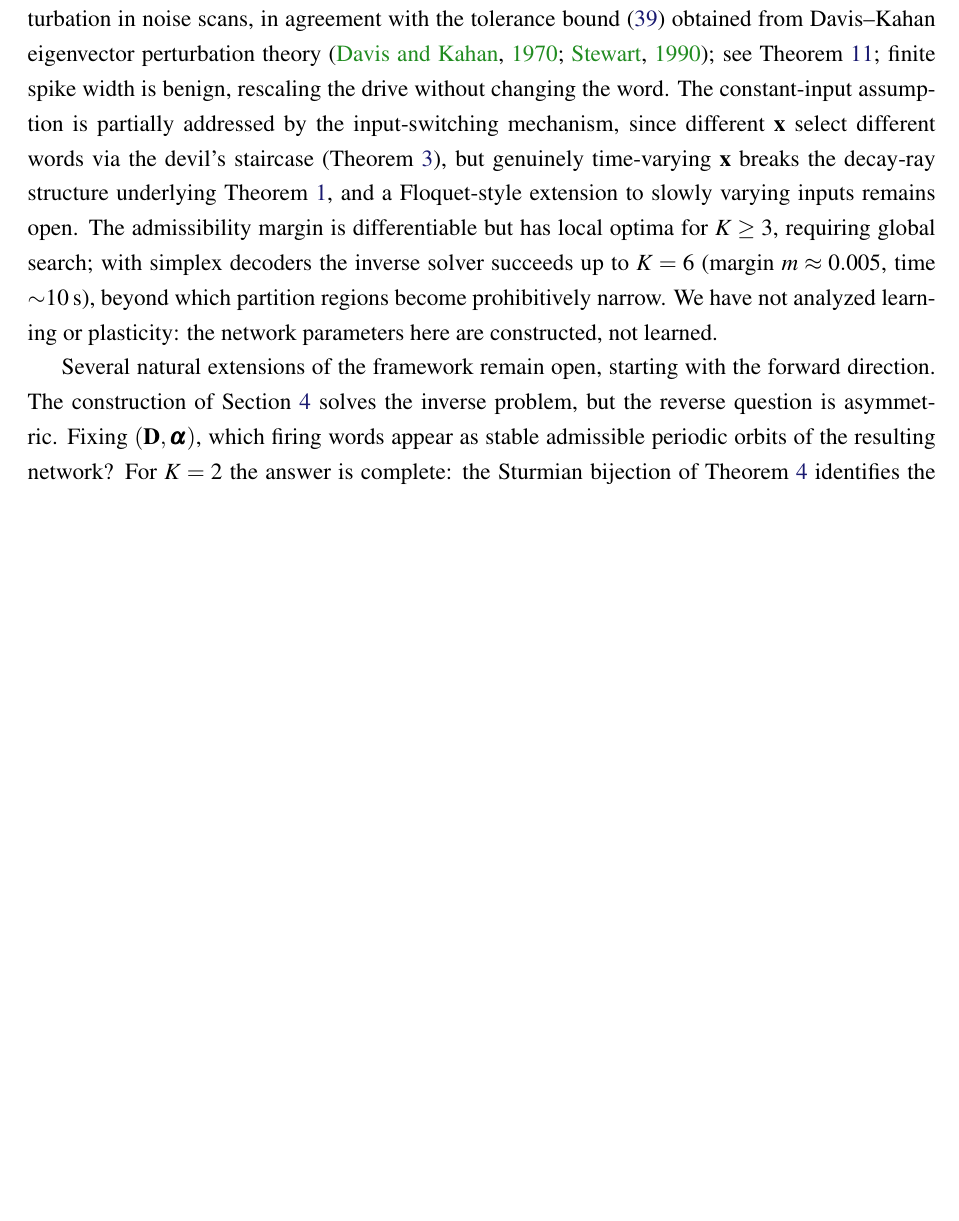
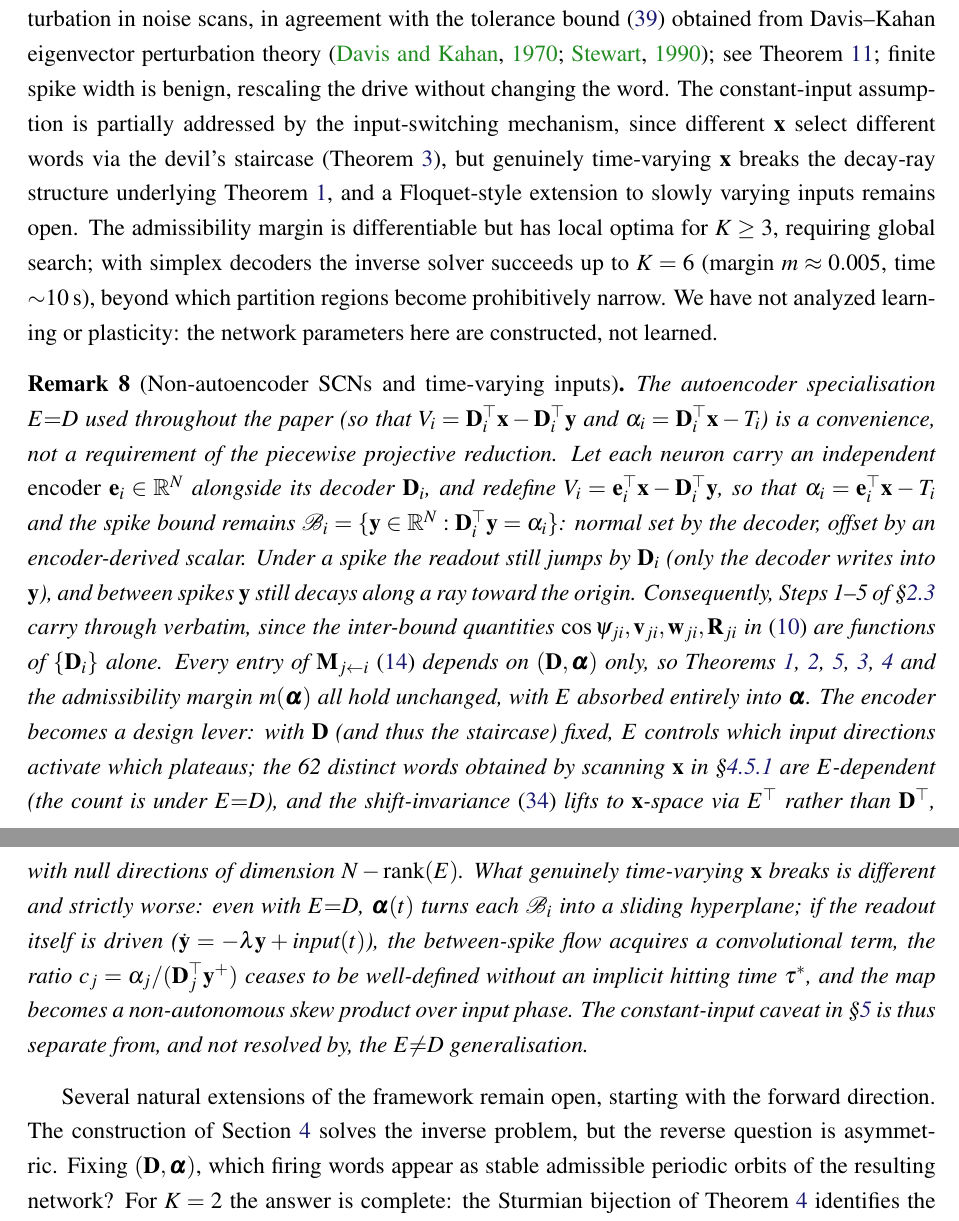
Before and after one commit to Asagodi/scn2ppm, a LaTeX paper (paper/scn_paper_main.tex): part of page 39 of 101 before the commit and two parts of pages 39 and 40 of 102 after it, the two joined at a grey line, cut so that both start at the same text, the shorter picture padded with empty space. Compiled offline with pdfLaTeX.

Commit message:
non-autoencoder case and clarification about EI

```diff
--- a/paper/scn_paper_main.tex
+++ b/paper/scn_paper_main.tex
@@ -730,6 +730,10 @@ The framework makes four concrete predictions for cortical circuits that hold se
 
 Several limitations bound the scope of the results. The exact reduction requires uniform leak rates, instantaneous spikes, and constant input. Mode-locked words survive ${\sim}3$--$5\%$ parameter perturbation in noise scans, in agreement with the tolerance bound~\eqref{eq:tolerance} obtained from Davis--Kahan eigenvector perturbation theory \citep{davis1970rotation,stewart1990matrix}; see Theorem~\ref{thm:supp:davis-kahan}; finite spike width is benign, rescaling the drive without changing the word. The constant-input assumption is partially addressed by the input-switching mechanism, since different $\xx$ select different words via the devil's staircase (Theorem~\ref{thm:staircase}), but genuinely time-varying $\xx$ breaks the decay-ray structure underlying Theorem~\ref{thm:projective}, and a Floquet-style extension to slowly varying inputs remains open. The admissibility margin is differentiable but has local optima for $K\geq 3$, requiring global search; with simplex decoders the inverse solver succeeds up to $K=6$ (margin $m\approx 0.005$, time ${\sim}10$\,s), beyond which partition regions become prohibitively narrow. We have not analyzed learning or plasticity: the network parameters here are constructed, not learned.
 
+\begin{remark}[Non-autoencoder SCNs and time-varying inputs]\label{rem:nonAE-timevarying}
+The autoencoder specialisation $E{=}D$ used throughout the paper (so that $V_i=\DD_i^\top\xx-\DD_i^\top\yy$ and $\alpha_i=\DD_i^\top\xx-T_i$) is a convenience, not a requirement of the piecewise projective reduction. Let each neuron carry an independent \emph{encoder} $\vv{e}_i\in\RR^N$ alongside its decoder $\DD_i$, and redefine $V_i=\vv{e}_i^\top\xx-\DD_i^\top\yy$, so that $\alpha_i=\vv{e}_i^\top\xx-T_i$ and the spike bound remains $\Bsp_i=\{\yy\in\RR^N:\DD_i^\top\yy=\alpha_i\}$: normal set by the decoder, offset by an encoder-derived scalar. Under a spike the readout still jumps by $\DD_i$ (only the decoder writes into $\yy$), and between spikes $\yy$ still decays along a ray toward the origin. Consequently, Steps~1--5 of \S\ref{sec:transition} carry through verbatim, since the inter-bound quantities $\cos\psi_{ji},\vv{v}_{ji},\vv{w}_{ji},\vv{R}_{ji}$ in~\eqref{eq:geometry} are functions of $\{\DD_i\}$ alone. Every entry of $\vv{M}_{j\leftarrow i}$~\eqref{eq:Mji} depends on $(\DD,\boldsymbol{\alpha})$ only, so Theorems~\ref{thm:projective},~\ref{thm:eigvec},~\ref{thm:cone},~\ref{thm:staircase},~\ref{thm:classification} and the admissibility margin $m(\boldsymbol{\alpha})$ all hold unchanged, with $E$ absorbed entirely into $\boldsymbol{\alpha}$. The encoder becomes a design lever: with $\DD$ (and thus the staircase) fixed, $E$ controls which input directions activate which plateaus; the 62 distinct words obtained by scanning $\xx$ in \S\ref{sec:apps-simon} are $E$-dependent (the count is under $E{=}D$), and the shift-invariance~\eqref{eq:shift-invariance} lifts to $\xx$-space via $E^\top$ rather than $\DD^\top$, with null directions of dimension $N-\mathrm{rank}(E)$. What genuinely time-varying $\xx$ breaks is different and strictly worse: even with $E{=}D$, $\boldsymbol{\alpha}(t)$ turns each $\Bsp_i$ into a sliding hyperplane; if the readout itself is driven ($\dot\yy=-\lambda\yy+\text{input}(t)$), the between-spike flow acquires a convolutional term, the ratio $c_j=\alpha_j/(\DD_j^\top\yy^+)$ ceases to be well-defined without an implicit hitting time $\tau^*$, and the map becomes a non-autonomous skew product over input phase. The constant-input caveat in \S\ref{sec:discussion} is thus separate from, and not resolved by, the $E{\neq}D$ generalisation.
+\end{remark}
+
 Several natural extensions of the framework remain open, starting with the forward direction. The construction of Section~\ref{sec:inverse} solves the inverse problem, but the reverse question is asymmetric. Fixing $(\vv{D},\boldsymbol{\alpha})$, which firing words appear as stable admissible periodic orbits of the resulting network? For $K=2$ the answer is complete: the Sturmian bijection of Theorem~\ref{thm:classification} identifies the realized words with the mechanical Sturmian sequences of Remark~\ref{rem:sturmian} (a Morse--Hedlund~\citep{morse1938symbolic,morse1940symbolic} reading of the return map (Theorem~\ref{thm:supp:morse-hedlund})), and the rotation number is a full invariant of the devil's-staircase plateau structure (Theorem~\ref{thm:staircase}). For $K\geq 3$ the picture is open. Conjecture~\ref{conj:sofic} posits that the realized words form a sofic shift over $\{1,\ldots,K\}$; a natural route toward it is to build a finite presentation from the transition graph on the partition hyperplanes~\eqref{eq:partition} and to check that it matches the shift generated numerically by the return map. Two substructures organize the finer questions: whether the scalar rotation number generalizes to a rotation vector $\boldsymbol{\rho}=(\rho_1,\ldots,\rho_K)$ that still parametrizes plateaus or the staircase becomes genuinely higher-dimensional; and whether the plateau structure remains a devil's staircase along one-parameter deformations of $\boldsymbol{\alpha}$ or breaks into a coexistence of words once the cone-preserving regime is left. Closing this forward direction would turn the SCN framework into a fully analytic map from connectivity to asymptotic firing behavior.
 
 Beyond that forward direction, three extensions of the framework stand out. First, a sharper characterization of the order--chaos onset as decoder cosines become negative: is the transition of Theorem~\ref{thm:cone} generically continuous (as suggested by Figure~\ref{fig:chaos}a) or discontinuous, and is there a universal scaling for $\lambda_{\max}$ near the cone boundary? Second, characterizing the set of realizable firing words for fixed $(N,K_E,K_I)$ as a \emph{subshift of finite type}: the admissibility conditions~\eqref{eq:partition} define a transition graph, and the realizable words are the paths through it; counting these and computing the topological entropy of the symbolic dynamics is a natural next step. Third, engineering continuous attractors via deliberate eigenvalue collisions ($|\mu_2/\mu_1|\to 1$), that is, the line-attractor edge case (Corollary~\ref{cor:edge-cases}), to obtain analog working memory in the spike-coding paradigm. Prior work has shown~\citep{AnonSelfCite2024a} that vanilla RNNs cannot perfectly learn continuous-input integration (their trained dynamics form an approximate continuous attractor as a slow invariant manifold rather than an exact integrator); the projective framework here gives an analytical handle on the related question of \emph{which} periodic dynamics SCNs can realize, suggesting that the inverse-problem viewpoint may extend to characterizing constructible attractor structures more generally. Extending the projective machinery to networks with multiple latent boundaries~\citep{podlaski2024approximating} and to time-varying inputs would substantially broaden the applicability of the framework.
```
